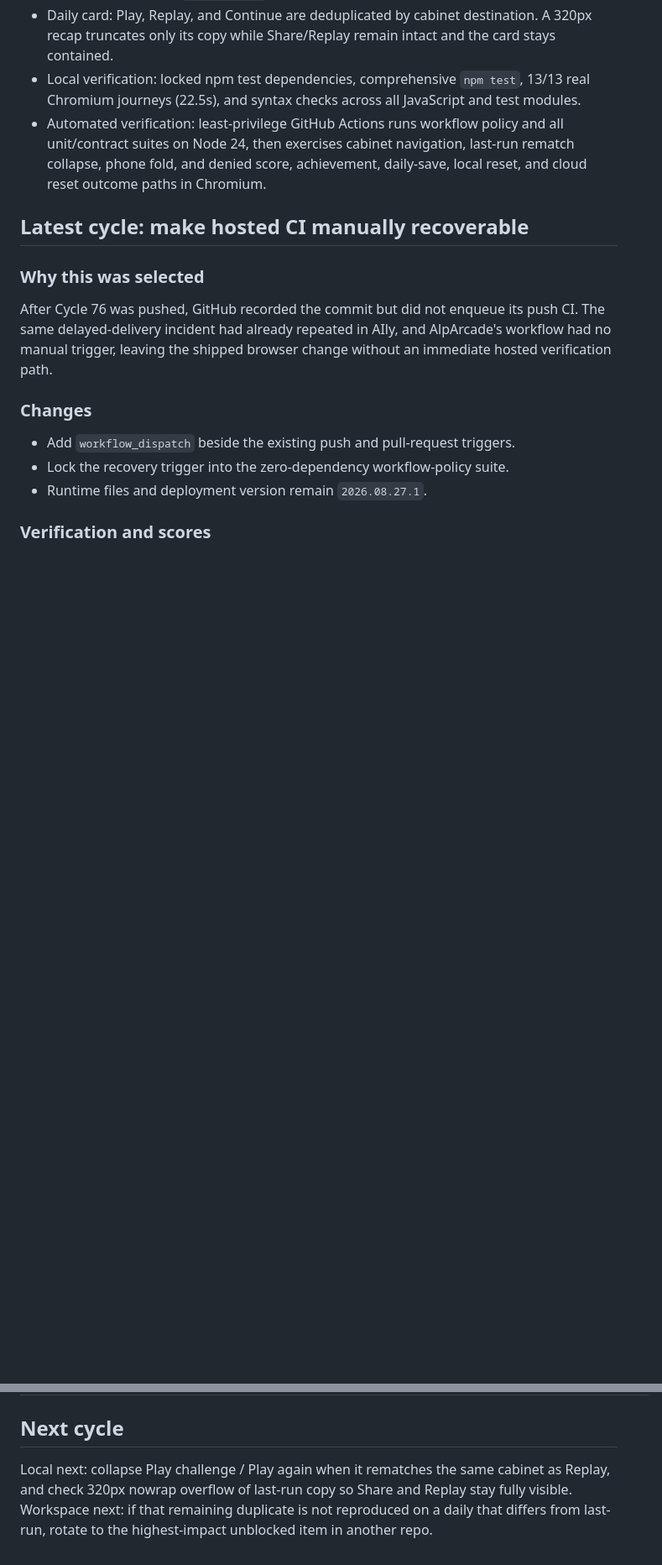
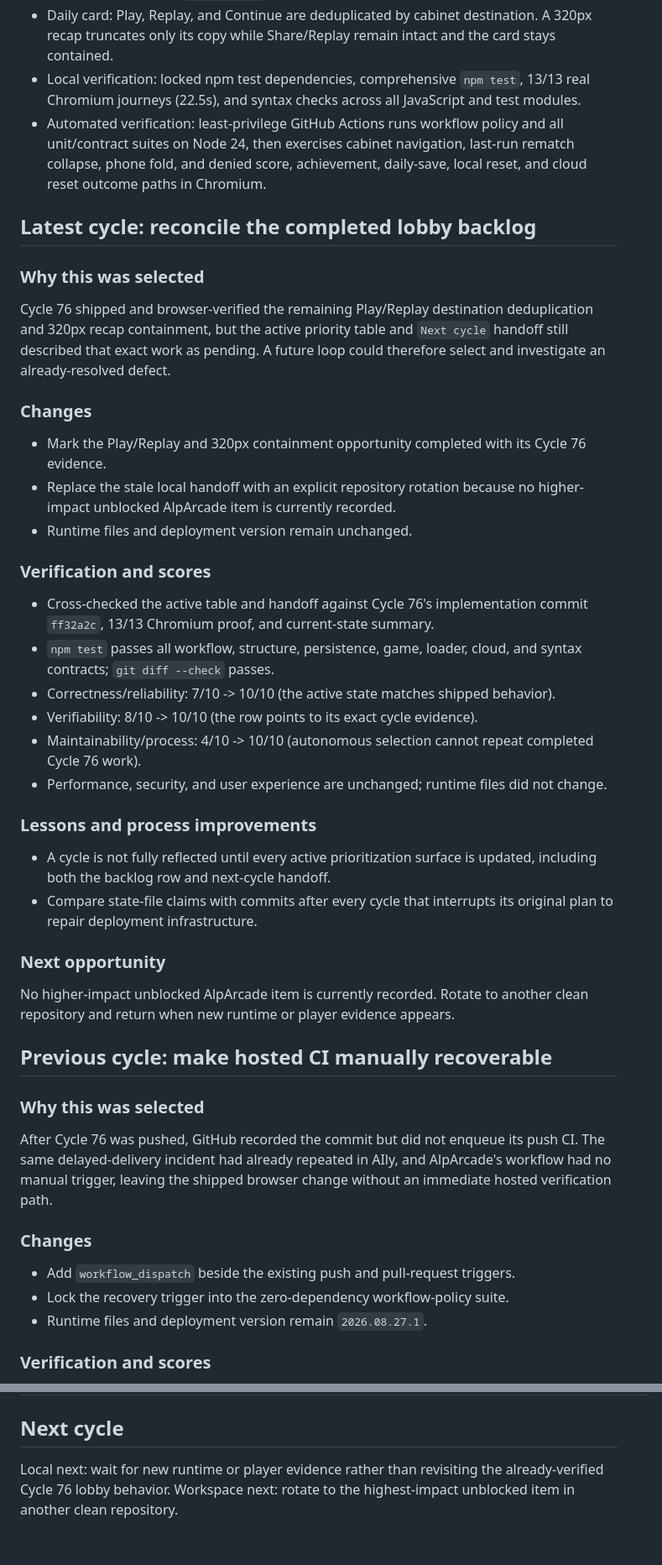
Before and after one commit to AlphaeusNg/AlpArcade, a Markdown page: PROGRESS.md, 2 parts joined by grey strips. Shown at 84% size. GitHub-like rendering; blank space fills up the shorter version.

Commit message:
Reconcile completed arcade backlog

```diff
--- a/PROGRESS.md
+++ b/PROGRESS.md
@@ -11,7 +11,49 @@ Last updated: 2026-08-27 (AlpArcade Cycle 77)
 - Local verification: locked npm test dependencies, comprehensive `npm test`, 13/13 real Chromium journeys (22.5s), and syntax checks across all JavaScript and test modules.
 - Automated verification: least-privilege GitHub Actions runs workflow policy and all unit/contract suites on Node 24, then exercises cabinet navigation, last-run rematch collapse, phone fold, and denied score, achievement, daily-save, local reset, and cloud reset outcome paths in Chromium.
 
-## Latest cycle: make hosted CI manually recoverable
+## Latest cycle: reconcile the completed lobby backlog
+
+### Why this was selected
+
+Cycle 76 shipped and browser-verified the remaining Play/Replay destination
+deduplication and 320px recap containment, but the active priority table and
+`Next cycle` handoff still described that exact work as pending. A future loop
+could therefore select and investigate an already-resolved defect.
+
+### Changes
+
+- Mark the Play/Replay and 320px containment opportunity completed with its
+  Cycle 76 evidence.
+- Replace the stale local handoff with an explicit repository rotation because
+  no higher-impact unblocked AlpArcade item is currently recorded.
+- Runtime files and deployment version remain unchanged.
+
+### Verification and scores
+
+- Cross-checked the active table and handoff against Cycle 76's implementation
+  commit `ff32a2c`, 13/13 Chromium proof, and current-state summary.
+- `npm test` passes all workflow, structure, persistence, game, loader, cloud,
+  and syntax contracts; `git diff --check` passes.
+- Correctness/reliability: 7/10 -> 10/10 (the active state matches shipped behavior).
+- Verifiability: 8/10 -> 10/10 (the row points to its exact cycle evidence).
+- Maintainability/process: 4/10 -> 10/10 (autonomous selection cannot repeat
+  completed Cycle 76 work).
+- Performance, security, and user experience are unchanged; runtime files did
+  not change.
+
+### Lessons and process improvements
+
+- A cycle is not fully reflected until every active prioritization surface is
+  updated, including both the backlog row and next-cycle handoff.
+- Compare state-file claims with commits after every cycle that interrupts its
+  original plan to repair deployment infrastructure.
+
+### Next opportunity
+
+No higher-impact unblocked AlpArcade item is currently recorded. Rotate to
+another clean repository and return when new runtime or player evidence appears.
+
+## Previous cycle: make hosted CI manually recoverable
 
 ### Why this was selected
 
@@ -860,9 +902,7 @@ Achievement writes caught browser storage exceptions and discarded them silently
 
 ## Next cycle
 
-Local next: collapse Play challenge / Play again when it rematches the same
-cabinet as Replay, and check 320px nowrap overflow of last-run copy so Share
-and Replay stay fully visible.
-Workspace next: if that remaining duplicate is not reproduced on a daily that
-differs from last-run, rotate to the highest-impact unblocked item in another
-repo.
+Local next: wait for new runtime or player evidence rather than revisiting the
+already-verified Cycle 76 lobby behavior.
+Workspace next: rotate to the highest-impact unblocked item in another clean
+repository.
```
Also changed, not shown: other parts of PROGRESS.md (+2 -2 lines).
